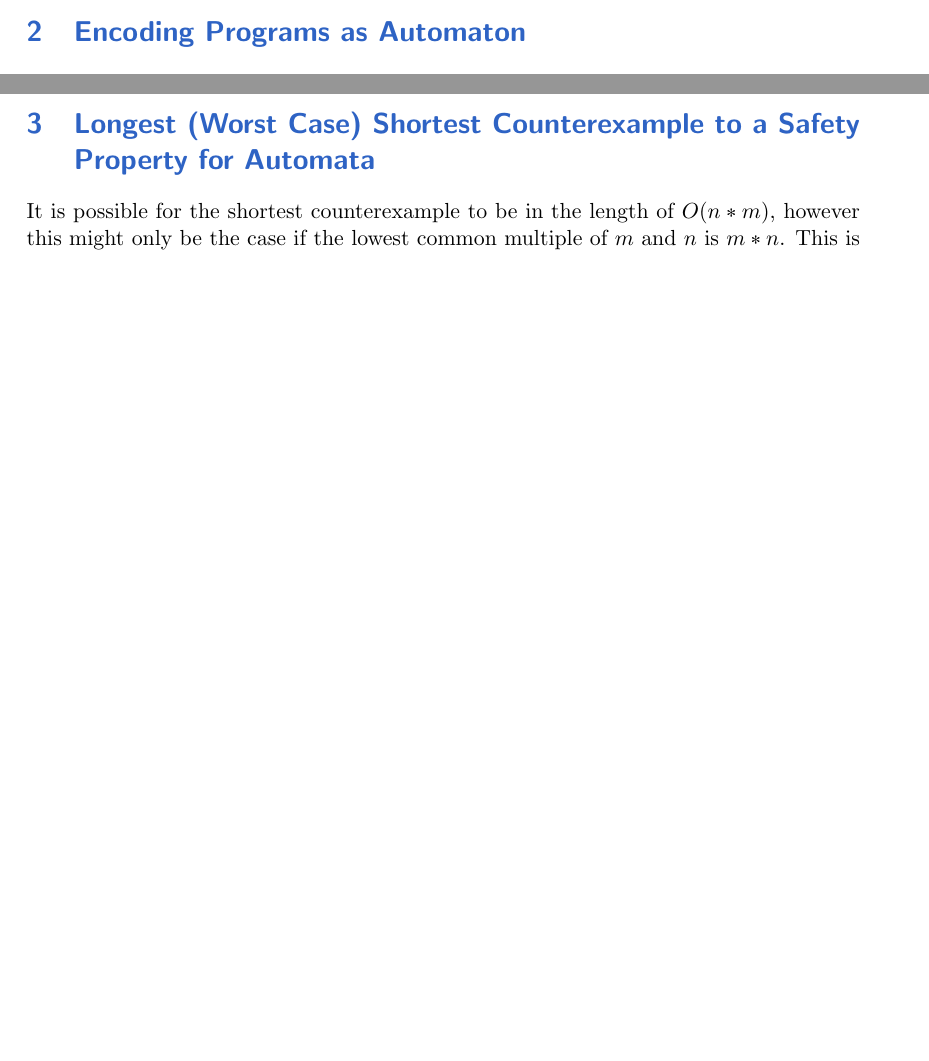
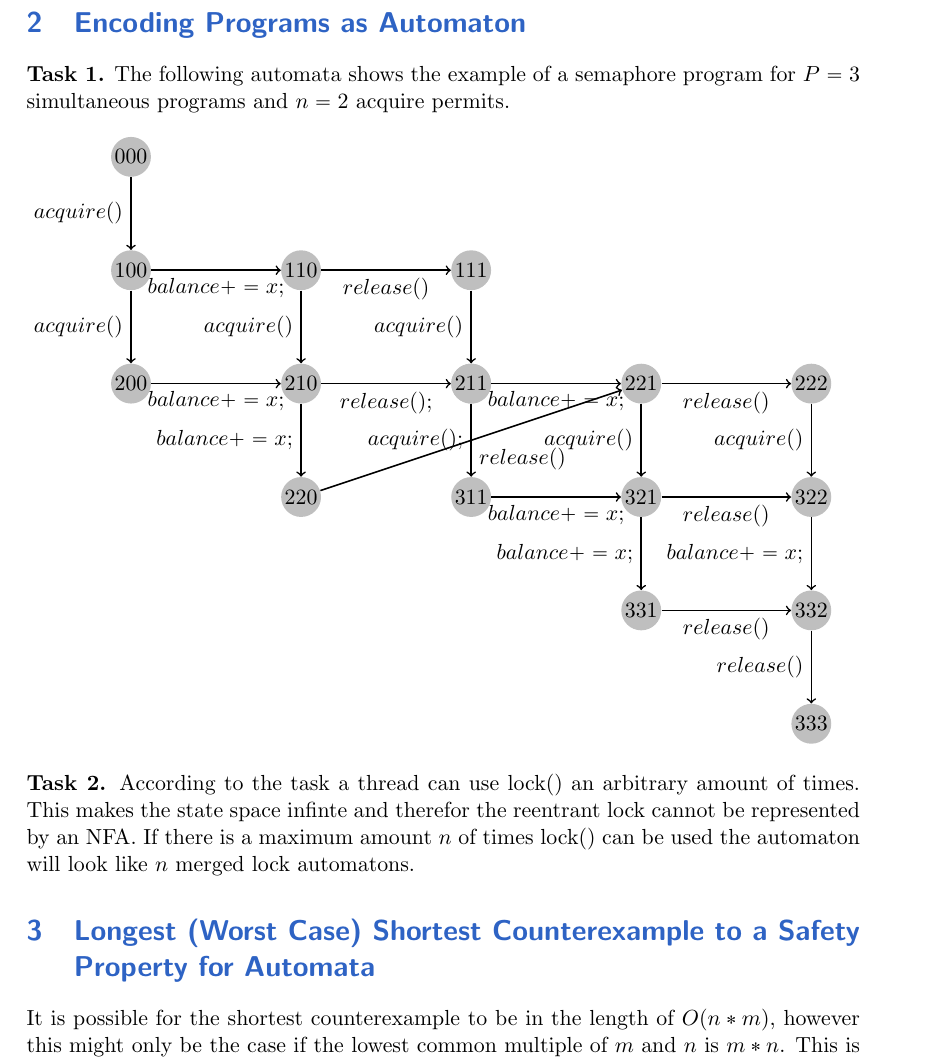
Before and after one commit to bjfranks/ConcRepo, a LaTeX document (1/root.tex, which reads 1/ex2.tex): two parts of pages 1 and 2 of 2 before the commit and part of page 2 of 3 after it, the two joined at a grey line, cut so that both start at the same text, the shorter picture padded with empty space. Compiled offline with pdfLaTeX.

Commit message:
Update ex2.tex

```diff
--- a/1/ex2.tex
+++ b/1/ex2.tex
@@ -1,3 +1,15 @@
 % !TeX root = root.tex
 % !TeX spellcheck = en_US
 \section{Encoding Programs as Automaton}
+\textbf{Task 1.}
+The following automata shows the example of a semaphore program for $P=3$ simultaneous programs and $n=2$ acquire permits.
+\begin{figure}[h]
+\begin{tikzpicture}[auto,swap]
+    \foreach \pos/\name in {{(0,2)/000}, {(0,0)/100}, {(3,0)/110},{(6,0)/111},{(0,-2)/200},{(3,-2)/210},{(6,-2)/220},{(6,-2)/211},{(9,-2)/221},{(12,-2)/222},{(6,-4)/311},{(9,-4)/321},{(12,-4)/322},{(3,-4)/220},{(9,-6)/331},{(12,-6)/332},{(12,-8)/333}}
+        \node[vertex] (\name) at \pos {$\name$};
+    \foreach \source/ \dest /\weight in {000/100/acquire(), 100/200/acquire(),100/110/balance+=x;,200/210/balance+=x;,110/111/release(),210/211/release();,111/211/acquire(),211/311/acquire();,211/221/balance+=x;,221/222/release(),221/321/acquire(),321/322/release(),222/322/acquire(),311/321/balance+=x;,110/210/acquire(),210/220/balance+=x;,220/221/release(),321/331/balance+=x;,331/332/release(),332/333/release(),322/332/balance+=x;}
+        \path[edge] (\source) -- node[weight] {$\weight$} (\dest);
+\end{tikzpicture}
+\end{figure}
+\\
+\textbf{Task 2.} According to the task a thread can use lock() an arbitrary amount of times. This makes the state space infinte and therefor the reentrant lock cannot be represented by an NFA. If there is a maximum amount $n$ of times lock() can be used the automaton will look like $n$ merged lock automatons.
```
